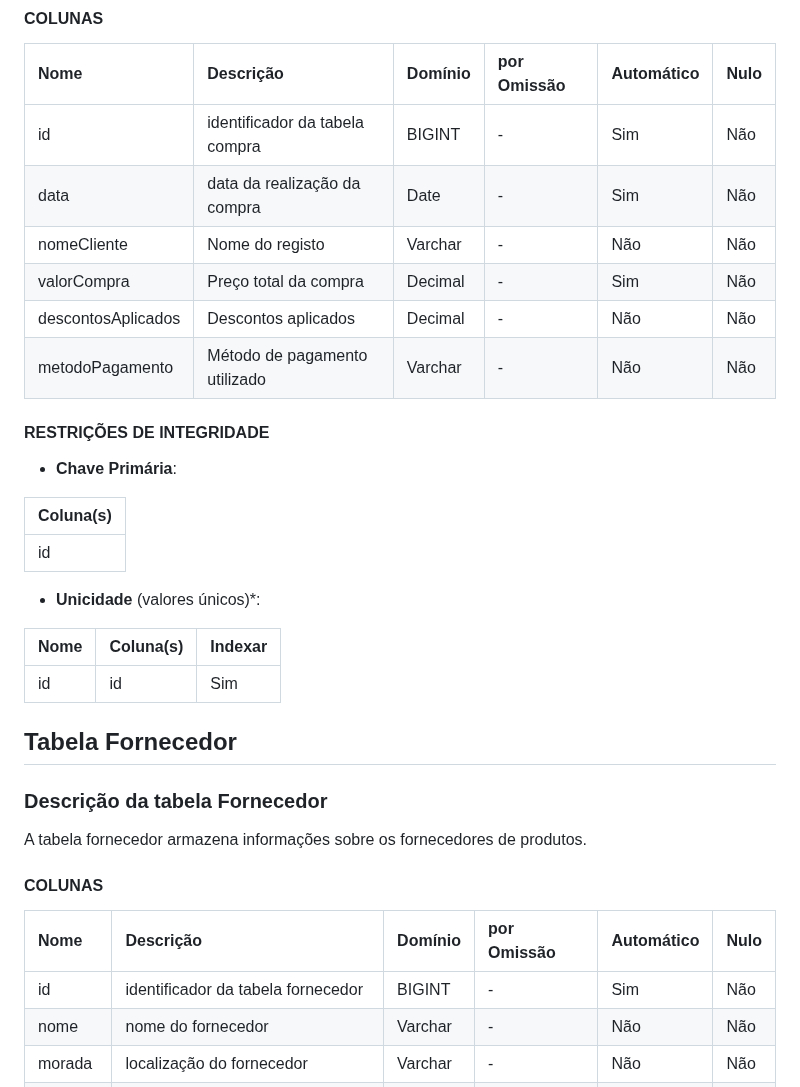
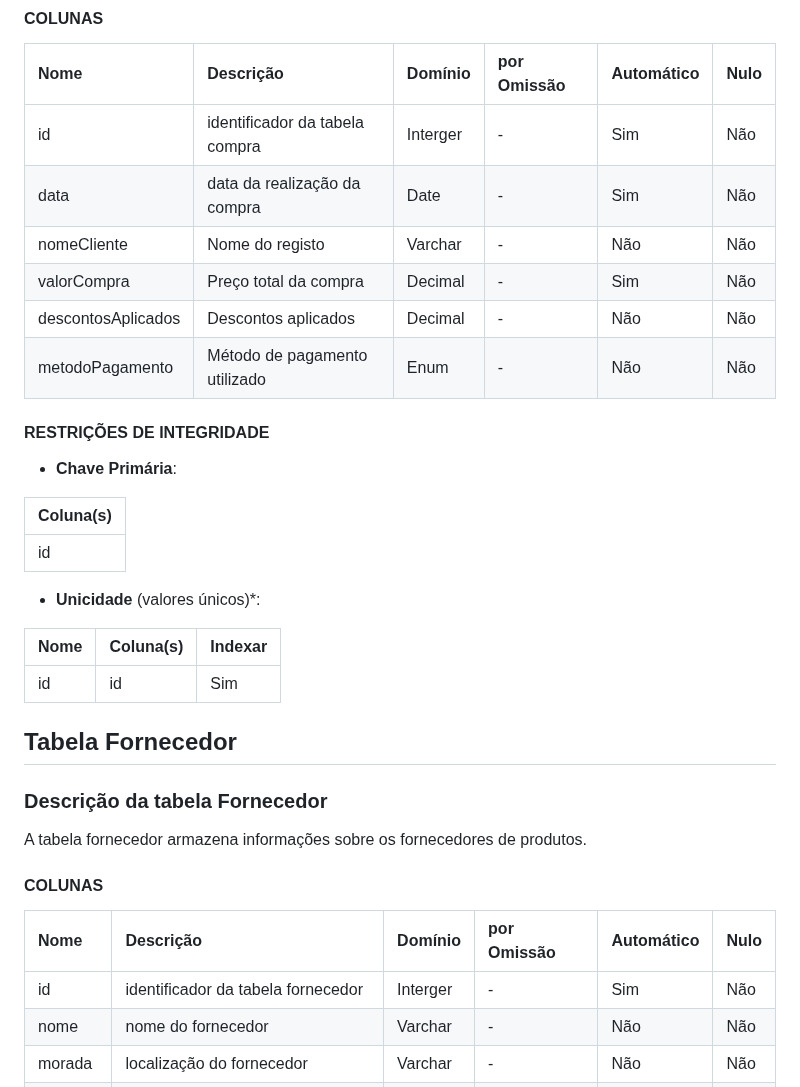
Before and after one commit to TCM23-SIBD-G01/TCM23-SIBD-G01, a Markdown page: REBD/rebd04.md, the part around one of its changes. Drawn GitHub-style.

```diff
--- a/REBD/rebd04.md
+++ b/REBD/rebd04.md
@@ -65,12 +65,12 @@ A tabela compra apresenta todas as informações sobre as compras efetuadas na l
 
 | Nome               | Descrição                       | Domínio     | por Omissão | Automático | Nulo |
 | :----------------- | :------------------------------ | :---------- | :---------- | :--------- | :--- |
-| id                 | identificador da tabela compra  | BIGINT     | -           | Sim        | Não  |
+| id                 | identificador da tabela compra  | Interger    | -           | Sim        | Não  |
 | data               | data da realização da compra    | Date        | -           | Sim        | Não  |
 | nomeCliente        | Nome do registo                 | Varchar     | -           | Não        | Não  |
 | valorCompra        | Preço total da compra           | Decimal     | -           | Sim        | Não  |
 | descontosAplicados | Descontos aplicados             | Decimal     | -           | Não        | Não  |
-| metodoPagamento    | Método de pagamento utilizado   | Varchar     | -           | Não        | Não  |
+| metodoPagamento    | Método de pagamento utilizado   | Enum        | -           | Não        | Não  |
 
 #### RESTRIÇÕES DE INTEGRIDADE <!-- omit in toc -->
 
@@ -83,8 +83,8 @@ A tabela compra apresenta todas as informações sobre as compras efetuadas na l
 - **Unicidade** (valores únicos)*:
 
 | Nome    | Coluna(s)  | Indexar  |
-| ------- | ---------- | ------- |
-| id     | id        |  Sim      |
+| ------- | ---------- | -------- |
+| id      | id         |  Sim     |
 
 ## **Tabela Fornecedor**
 ### Descrição da tabela Fornecedor
@@ -94,7 +94,7 @@ A tabela fornecedor armazena informações sobre os fornecedores de produtos.
 
 | Nome     | Descrição                           | Domínio     | por Omissão | Automático | Nulo |
 | :------- | :---------------------------------- | :---------- | :---------- | :--------- | :--- |
-| id       | identificador da tabela fornecedor  | BIGINT     | -           | Sim        | Não  |
+| id       | identificador da tabela fornecedor  | Interger    | -           | Sim        | Não  |
 | nome     | nome do fornecedor                  | Varchar     | -           | Não        | Não  |
 | morada   | localização do fornecedor           | Varchar     | -           | Não        | Não  |
 | iban     | iban do fornecedor                  | Integer     | -           | Não        | Não  |
```
Also changed, not shown: other parts of REBD/rebd04.md (+38 -32 lines).
